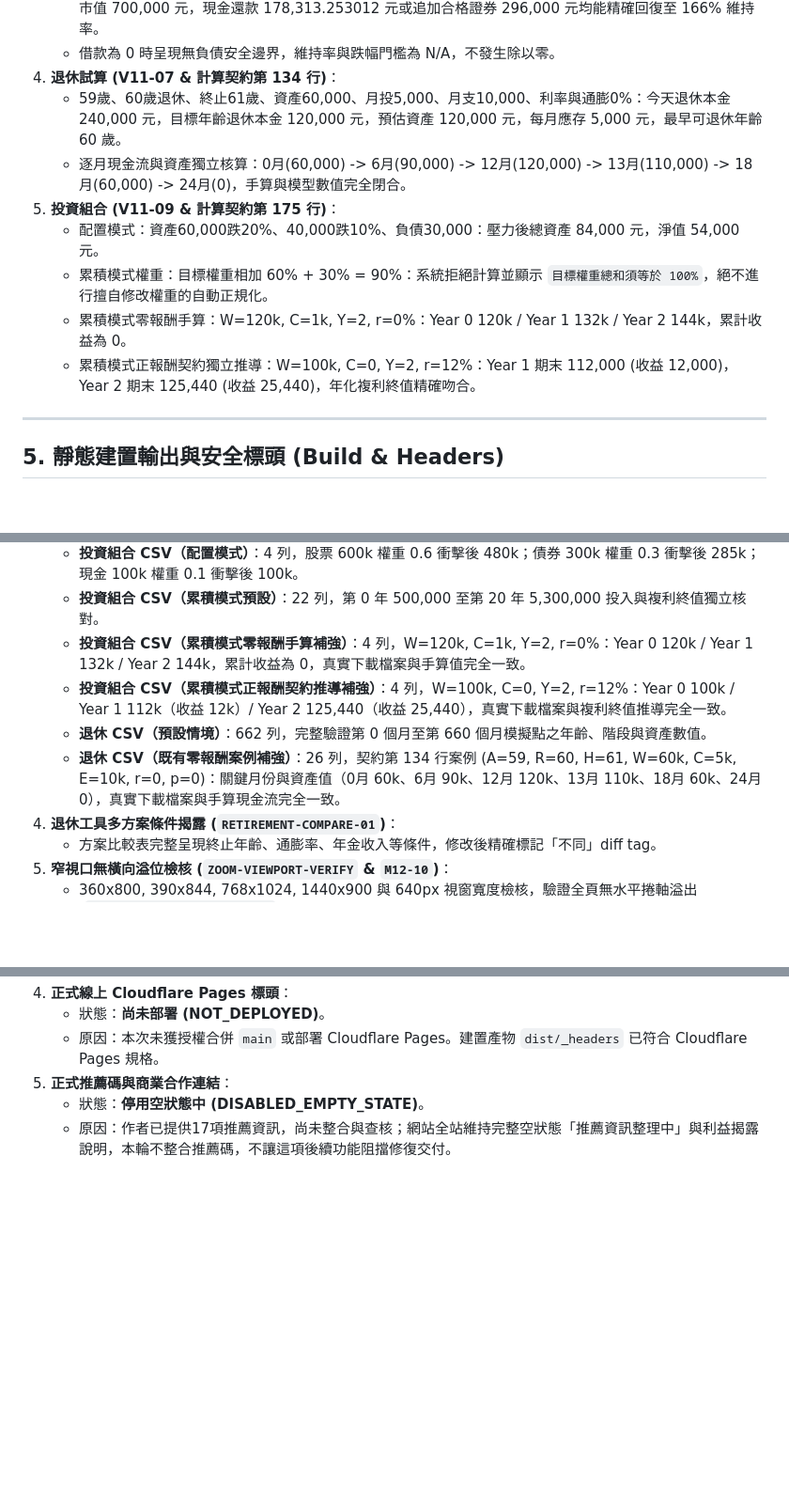
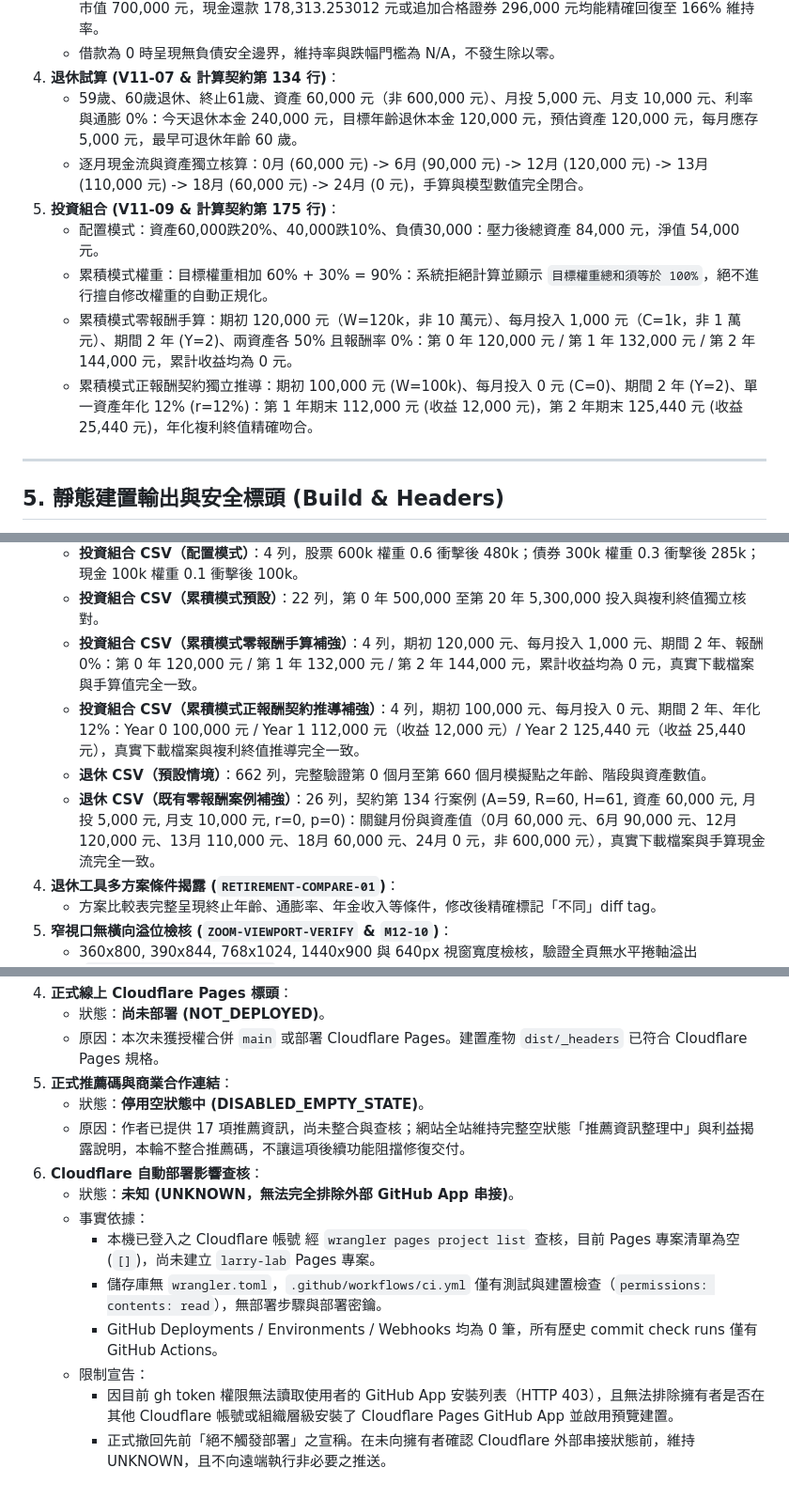
Before and after one commit to Larry-kang/larry-lab, a Markdown page: docs/VALIDATION.md, 3 parts joined by grey strips. Shown at 94% size. Drawn GitHub-style; blank space fills up the shorter version.

Commit message:
修正驗收數值說明與部署查核限制

```diff
--- a/docs/VALIDATION.md
+++ b/docs/VALIDATION.md
@@ -111,13 +111,13 @@ npm test
    - V=1,000,000, L=600,000, 警示130%, 目標166%：門檻市值 = 780,000 元，可跌 22%；下跌 30% 後市值 700,000 元，現金還款 178,313.253012 元或追加合格證券 296,000 元均能精確回復至 166% 維持率。
    - 借款為 0 時呈現無負債安全邊界，維持率與跌幅門檻為 N/A，不發生除以零。
 4. **退休試算 (V11-07 & 計算契約第 134 行)**：
-   - 59歲、60歲退休、終止61歲、資產60,000、月投5,000、月支10,000、利率與通膨0%：今天退休本金 240,000 元，目標年齡退休本金 120,000 元，預估資產 120,000 元，每月應存 5,000 元，最早可退休年齡 60 歲。
-   - 逐月現金流與資產獨立核算：0月(60,000) -> 6月(90,000) -> 12月(120,000) -> 13月(110,000) -> 18月(60,000) -> 24月(0)，手算與模型數值完全閉合。
+   - 59歲、60歲退休、終止61歲、資產 60,000 元（非 600,000 元）、月投 5,000 元、月支 10,000 元、利率與通膨 0%：今天退休本金 240,000 元，目標年齡退休本金 120,000 元，預估資產 120,000 元，每月應存 5,000 元，最早可退休年齡 60 歲。
+   - 逐月現金流與資產獨立核算：0月 (60,000 元) -> 6月 (90,000 元) -> 12月 (120,000 元) -> 13月 (110,000 元) -> 18月 (60,000 元) -> 24月 (0 元)，手算與模型數值完全閉合。
 5. **投資組合 (V11-09 & 計算契約第 175 行)**：
    - 配置模式：資產60,000跌20%、40,000跌10%、負債30,000：壓力後總資產 84,000 元，淨值 54,000 元。
    - 累積模式權重：目標權重相加 60% + 30% = 90%：系統拒絕計算並顯示 `目標權重總和須等於 100%`，絕不進行擅自修改權重的自動正規化。
-   - 累積模式零報酬手算：W=120k, C=1k, Y=2, r=0%：Year 0 120k / Year 1 132k / Year 2 144k，累計收益為 0。
-   - 累積模式正報酬契約獨立推導：W=100k, C=0, Y=2, r=12%：Year 1 期末 112,000 (收益 12,000)，Year 2 期末 125,440 (收益 25,440)，年化複利終值精確吻合。
+   - 累積模式零報酬手算：期初 120,000 元（W=120k，非 10 萬元）、每月投入 1,000 元（C=1k，非 1 萬元）、期間 2 年 (Y=2)、兩資產各 50% 且報酬率 0%：第 0 年 120,000 元 / 第 1 年 132,000 元 / 第 2 年 144,000 元，累計收益均為 0 元。
+   - 累積模式正報酬契約獨立推導：期初 100,000 元 (W=100k)、每月投入 0 元 (C=0)、期間 2 年 (Y=2)、單一資產年化 12% (r=12%)：第 1 年期末 112,000 元 (收益 12,000 元)，第 2 年期末 125,440 元 (收益 25,440 元)，年化複利終值精確吻合。
 
 ---
 
@@ -195,10 +195,10 @@ Running 94 tests using 1 worker
    - **質押 CSV**：6 列，核對 5 種情境（-10%, -20%, -30%, -50%, 自訂 -40%）之維持率（1.5, 1.3333, 1.1667, 0.8333, 1.0）、市值、淨值與追加擔保品金額。
    - **投資組合 CSV（配置模式）**：4 列，股票 600k 權重 0.6 衝擊後 480k；債券 300k 權重 0.3 衝擊後 285k；現金 100k 權重 0.1 衝擊後 100k。
    - **投資組合 CSV（累積模式預設）**：22 列，第 0 年 500,000 至第 20 年 5,300,000 投入與複利終值獨立核對。
-   - **投資組合 CSV（累積模式零報酬手算補強）**：4 列，W=120k, C=1k, Y=2, r=0%：Year 0 120k / Year 1 132k / Year 2 144k，累計收益為 0，真實下載檔案與手算值完全一致。
-   - **投資組合 CSV（累積模式正報酬契約推導補強）**：4 列，W=100k, C=0, Y=2, r=12%：Year 0 100k / Year 1 112k（收益 12k）/ Year 2 125,440（收益 25,440），真實下載檔案與複利終值推導完全一致。
+   - **投資組合 CSV（累積模式零報酬手算補強）**：4 列，期初 120,000 元、每月投入 1,000 元、期間 2 年、報酬 0%：第 0 年 120,000 元 / 第 1 年 132,000 元 / 第 2 年 144,000 元，累計收益均為 0 元，真實下載檔案與手算值完全一致。
+   - **投資組合 CSV（累積模式正報酬契約推導補強）**：4 列，期初 100,000 元、每月投入 0 元、期間 2 年、年化 12%：Year 0 100,000 元 / Year 1 112,000 元（收益 12,000 元）/ Year 2 125,440 元（收益 25,440 元），真實下載檔案與複利終值推導完全一致。
    - **退休 CSV（預設情境）**：662 列，完整驗證第 0 個月至第 660 個月模擬點之年齡、階段與資產數值。
-   - **退休 CSV（既有零報酬案例補強）**：26 列，契約第 134 行案例 (A=59, R=60, H=61, W=60k, C=5k, E=10k, r=0, p=0)：關鍵月份與資產值（0月 60k、6月 90k、12月 120k、13月 110k、18月 60k、24月 0），真實下載檔案與手算現金流完全一致。
+   - **退休 CSV（既有零報酬案例補強）**：26 列，契約第 134 行案例 (A=59, R=60, H=61, 資產 60,000 元, 月投 5,000 元, 月支 10,000 元, r=0, p=0)：關鍵月份與資產值（0月 60,000 元、6月 90,000 元、12月 120,000 元、13月 110,000 元、18月 60,000 元、24月 0 元，非 600,000 元），真實下載檔案與手算現金流完全一致。
 4. **退休工具多方案條件揭露 (`RETIREMENT-COMPARE-01`)**：
    - 方案比較表完整呈現終止年齡、通膨率、年金收入等條件，修改後精確標記「不同」diff tag。
 5. **窄視口無橫向溢位檢核 (`ZOOM-VIEWPORT-VERIFY` & `M12-10`)**：
@@ -232,4 +232,13 @@ Running 94 tests using 1 worker
    - 原因：本次未獲授權合併 `main` 或部署 Cloudflare Pages。建置產物 `dist/_headers` 已符合 Cloudflare Pages 規格。
 5. **正式推薦碼與商業合作連結**：
    - 狀態：**停用空狀態中 (DISABLED_EMPTY_STATE)**。
-   - 原因：作者已提供17項推薦資訊，尚未整合與查核；網站全站維持完整空狀態「推薦資訊整理中」與利益揭露說明，本輪不整合推薦碼，不讓這項後續功能阻擋修復交付。
+   - 原因：作者已提供 17 項推薦資訊，尚未整合與查核；網站全站維持完整空狀態「推薦資訊整理中」與利益揭露說明，本輪不整合推薦碼，不讓這項後續功能阻擋修復交付。
+6. **Cloudflare 自動部署影響查核**：
+   - 狀態：**未知 (UNKNOWN，無法完全排除外部 GitHub App 串接)**。
+   - 事實依據：
+     - 本機已登入之 Cloudflare 帳號 經 `wrangler pages project list` 查核，目前 Pages 專案清單為空 (`[]`)，尚未建立 `larry-lab` Pages 專案。
+     - 儲存庫無 `wrangler.toml`，`.github/workflows/ci.yml` 僅有測試與建置檢查（`permissions: contents: read`），無部署步驟與部署密鑰。
+     - GitHub Deployments / Environments / Webhooks 均為 0 筆，所有歷史 commit check runs 僅有 GitHub Actions。
+   - 限制宣告：
+     - 因目前 gh token 權限無法讀取使用者的 GitHub App 安裝列表（HTTP 403），且無法排除擁有者是否在其他 Cloudflare 帳號或組織層級安裝了 Cloudflare Pages GitHub App 並啟用預覽建置。
+     - 正式撤回先前「絕不觸發部署」之宣稱。在未向擁有者確認 Cloudflare 外部串接狀態前，維持 UNKNOWN，且不向遠端執行非必要之推送。
```
Also changed, not shown: docs/ACCEPTANCE.md (+1 -1 lines).
